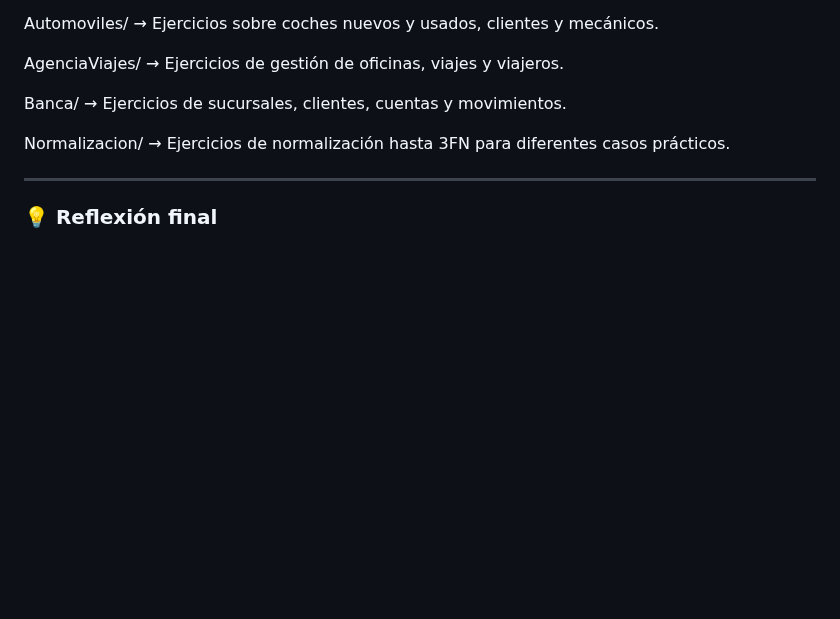
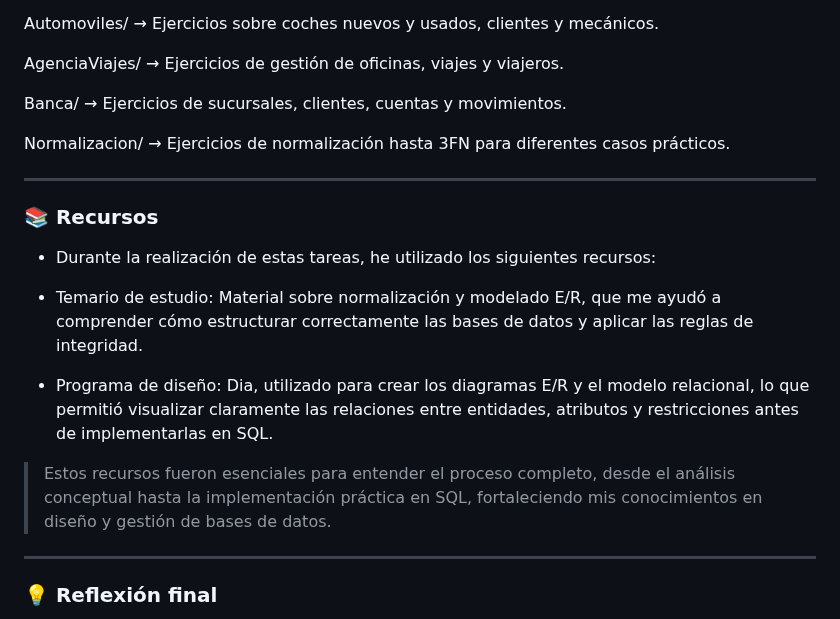
Before and after one commit to dambrea01-lgtm/1DAM-Tareas, a Markdown page: bases_de_datos/tareas_er_normalizacion_bbdd/tarea.md, the part around the change. GitHub-like rendering; blank space fills up the shorter version.

Commit message:
commit-0013: agregando recursos a las tareas de normalizacion

```diff
--- a/bases_de_datos/tareas_er_normalizacion_bbdd/tarea.md
+++ b/bases_de_datos/tareas_er_normalizacion_bbdd/tarea.md
@@ -84,6 +84,18 @@ Normalizacion/ → Ejercicios de normalización hasta 3FN para diferentes casos
 
 ---
 
+### 📚 Recursos
+
+- Durante la realización de estas tareas, he utilizado los siguientes recursos:
+
+- Temario de estudio: Material sobre normalización y modelado E/R, que me ayudó a comprender cómo estructurar correctamente las bases de datos y aplicar las reglas de integridad.
+
+- Programa de diseño: Dia, utilizado para crear los diagramas E/R y el modelo relacional, lo que permitió visualizar claramente las relaciones entre entidades, atributos y restricciones antes de implementarlas en SQL.
+
+> Estos recursos fueron esenciales para entender el proceso completo, desde el análisis conceptual hasta la implementación práctica en SQL, fortaleciendo mis conocimientos en diseño y gestión de bases de datos.
+
+---
+
 ### 💡 Reflexión final
 
 > Realizando estos ejercicios he aprendido que el modelado de bases de datos no es solo una tarea técnica, sino un proceso de análisis del mundo real, donde cada entidad, relación y restricción debe reflejar fielmente la información que queremos gestionar.
```
